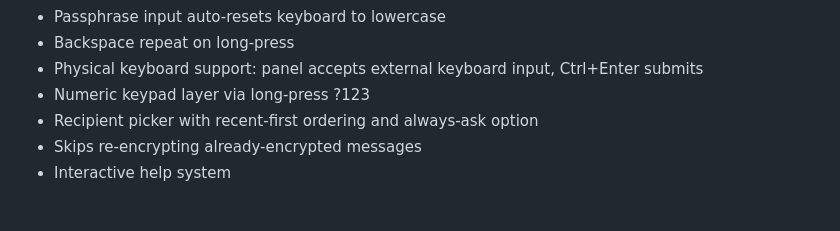
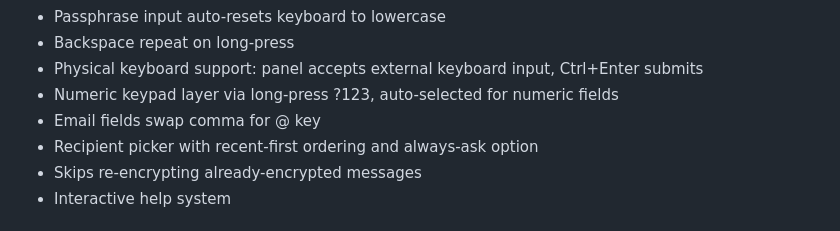
Before and after one commit to mlekudev/cipherkeys, a Markdown page: README.md, the part around one of its changes. Drawn GitHub-style.

Commit message:
v00030: bump, README

```diff
--- a/README.md
+++ b/README.md
@@ -29,7 +29,8 @@ After installing, enable in **Settings > System > Keyboard > On-screen keyboard
 - Passphrase input auto-resets keyboard to lowercase
 - Backspace repeat on long-press
 - Physical keyboard support: panel accepts external keyboard input, Ctrl+Enter submits
-- Numeric keypad layer via long-press ?123
+- Numeric keypad layer via long-press ?123, auto-selected for numeric fields
+- Email fields swap comma for @ key
 - Recipient picker with recent-first ordering and always-ask option
 - Skips re-encrypting already-encrypted messages
 - Interactive help system
```
Also changed, not shown: other parts of README.md (+2 -1 lines).
